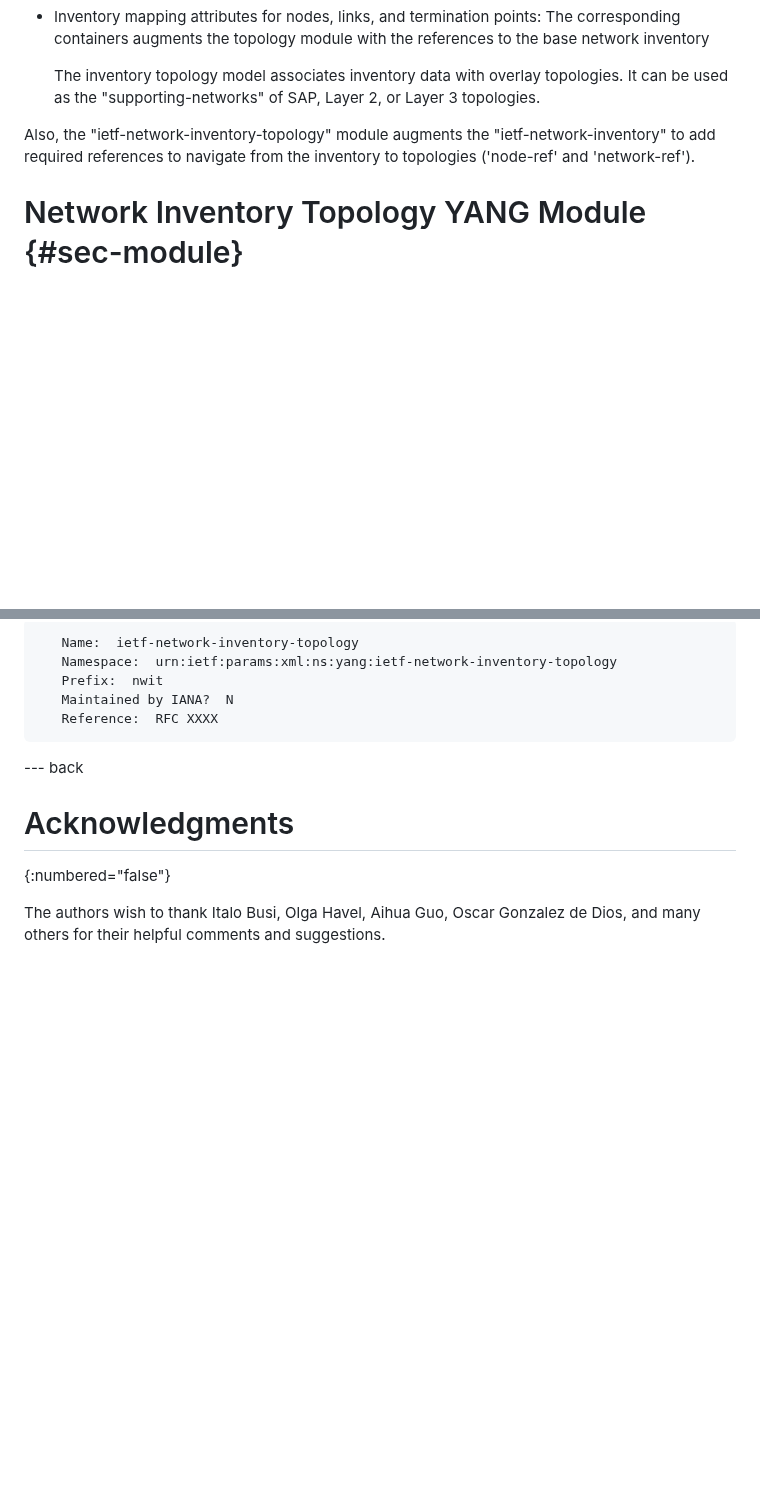
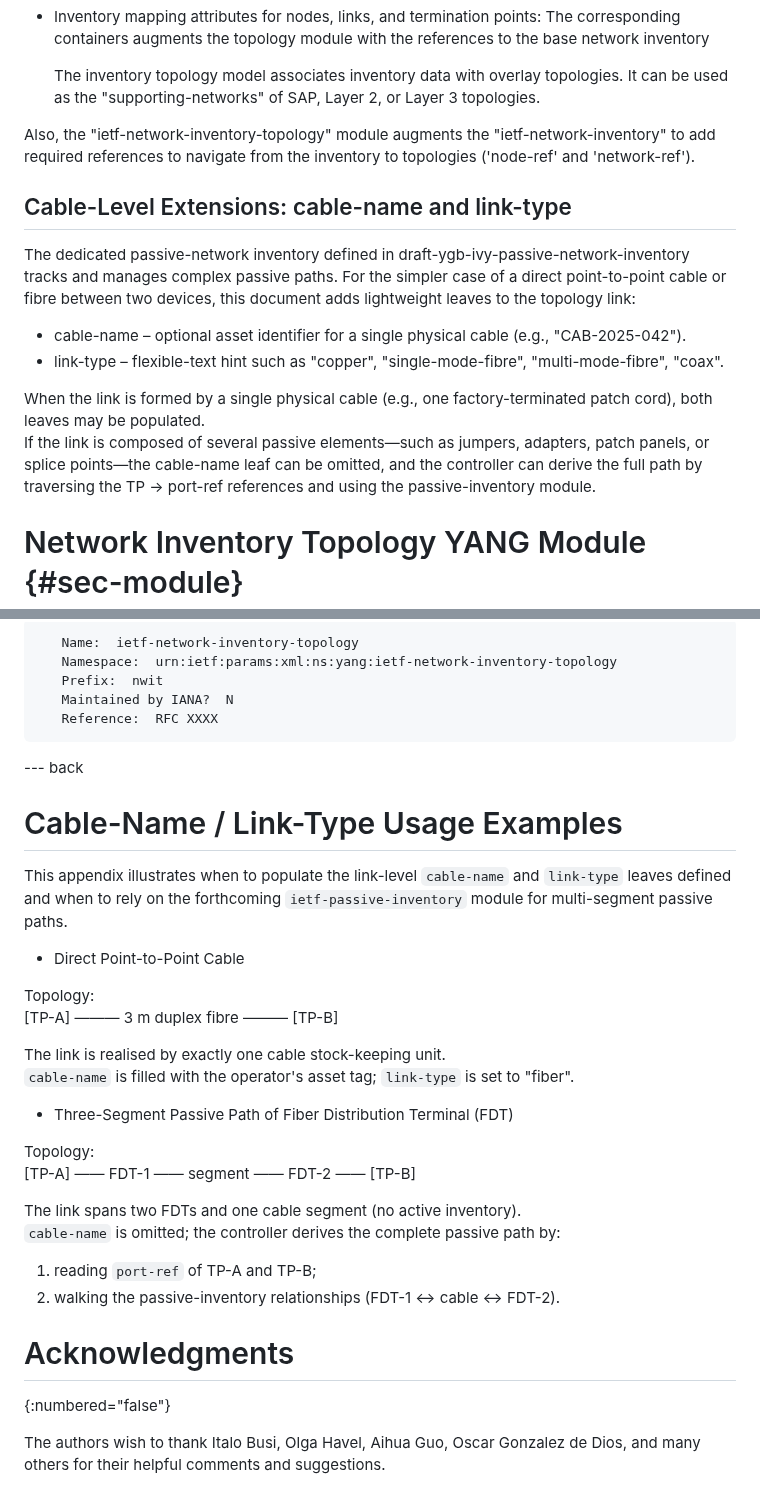
Before and after one commit to ietf-ivy-wg/network-inventory-topology, a Markdown page: draft-ietf-ivy-network-inventory-topology.md, 2 parts joined by grey strips. Drawn GitHub-style; blank space fills up the shorter version.

Commit message:
Fix #15 to add description and example of cable-name and link-type for topology links
Fix #15 ,Added cable-name and link-type extensions for topology links, including usage examples for direct cables and multi-segment paths.

```diff
--- a/draft-ietf-ivy-network-inventory-topology.md
+++ b/draft-ietf-ivy-network-inventory-topology.md
@@ -182,6 +182,16 @@ The module augments the "ietf-network-topology" module as follows:
 Also, the "ietf-network-inventory-topology" module augments the "ietf-network-inventory" to add
 required references to navigate from the inventory to topologies ('node-ref' and 'network-ref').
 
+## Cable-Level Extensions: cable-name and link-type
+
+The dedicated passive-network inventory defined in draft-ygb-ivy-passive-network-inventory tracks and manages complex passive paths. For the simpler case of a direct point-to-point cable or fibre between two devices, this document adds lightweight leaves to the topology link:
+
+- cable-name – optional asset identifier for a single physical cable (e.g., "CAB-2025-042").
+- link-type – flexible-text hint such as "copper", "single-mode-fibre", "multi-mode-fibre", "coax".
+
+When the link is formed by a single physical cable (e.g., one factory-terminated patch cord), both leaves may be populated.
+If the link is composed of several passive elements—such as jumpers, adapters, patch panels, or splice points—the cable-name leaf can be omitted, and the controller can derive the full path by traversing the TP → port-ref references and using the passive-inventory module.
+
 # Network Inventory Topology YANG Module {#sec-module}
 
 This module augments the Network Topology {{!RFC8345}}.
@@ -244,6 +254,27 @@ vulnerabilities:
 
 --- back
 
+# Cable-Name / Link-Type Usage Examples
+This appendix illustrates when to populate the link-level `cable-name` and `link-type` leaves defined and when to rely on the forthcoming `ietf-passive-inventory` module for multi-segment passive paths.
+
+* Direct Point-to-Point Cable
+
+Topology:
+[TP-A] ——— 3 m duplex fibre ——— [TP-B]
+
+The link is realised by exactly one cable stock-keeping unit.
+`cable-name` is filled with the operator's asset tag; `link-type` is set to "fiber".
+
+* Three-Segment Passive Path of Fiber Distribution Terminal (FDT)
+
+Topology:
+[TP-A] —— FDT-1 —— segment —— FDT-2 —— [TP-B]
+
+The link spans two FDTs and one cable segment (no active inventory).
+`cable-name` is omitted; the controller derives the complete passive path by:
+1. reading `port-ref` of TP-A and TP-B;
+2. walking the passive-inventory relationships (FDT-1 ↔ cable ↔ FDT-2).
+
 # Acknowledgments
 {:numbered="false"}
 
```
